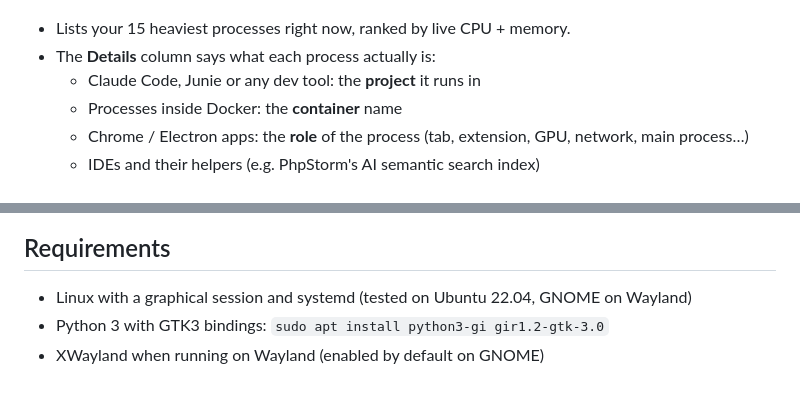
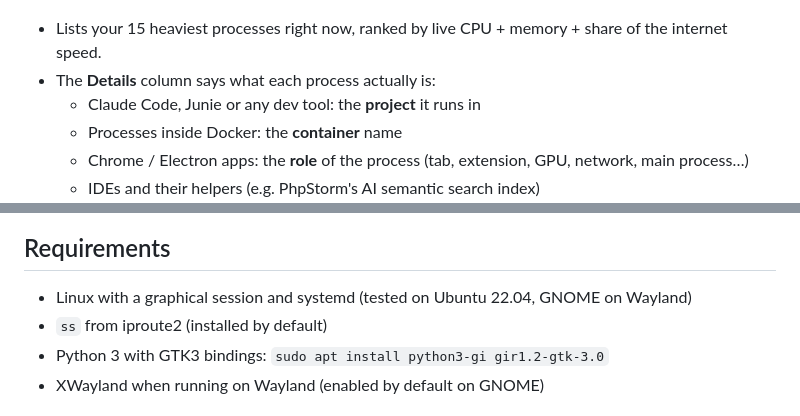
Before and after one commit to hbenabdallah/cpu-mem-alert, a Markdown page: README.md, 2 parts joined by grey strips. Rendered like a GitHub page.

```diff
--- a/README.md
+++ b/README.md
@@ -17,7 +33,7 @@ Click **Show programs to close** in the popup to see what is weighing on your ma
 
 ![programs to close](process-list.png)
 
-- Lists your 15 heaviest processes right now, ranked by live CPU + memory.
+- Lists your 15 heaviest processes right now, ranked by live CPU + memory + share of the internet speed.
 - The **Details** column says what each process actually is:
   - Claude Code, Junie or any dev tool: the **project** it runs in
   - Processes inside Docker: the **container** name
@@ -39,6 +55,7 @@ cpu-alert-popup --candidates
 ## Requirements
 
 - Linux with a graphical session and systemd (tested on Ubuntu 22.04, GNOME on Wayland)
+- `ss` from iproute2 (installed by default)
 - Python 3 with GTK3 bindings: `sudo apt install python3-gi gir1.2-gtk-3.0`
 - XWayland when running on Wayland (enabled by default on GNOME)
 
```
Also changed, not shown: other parts of README.md (+30 -3 lines), screenshot.png, 2 other files.
